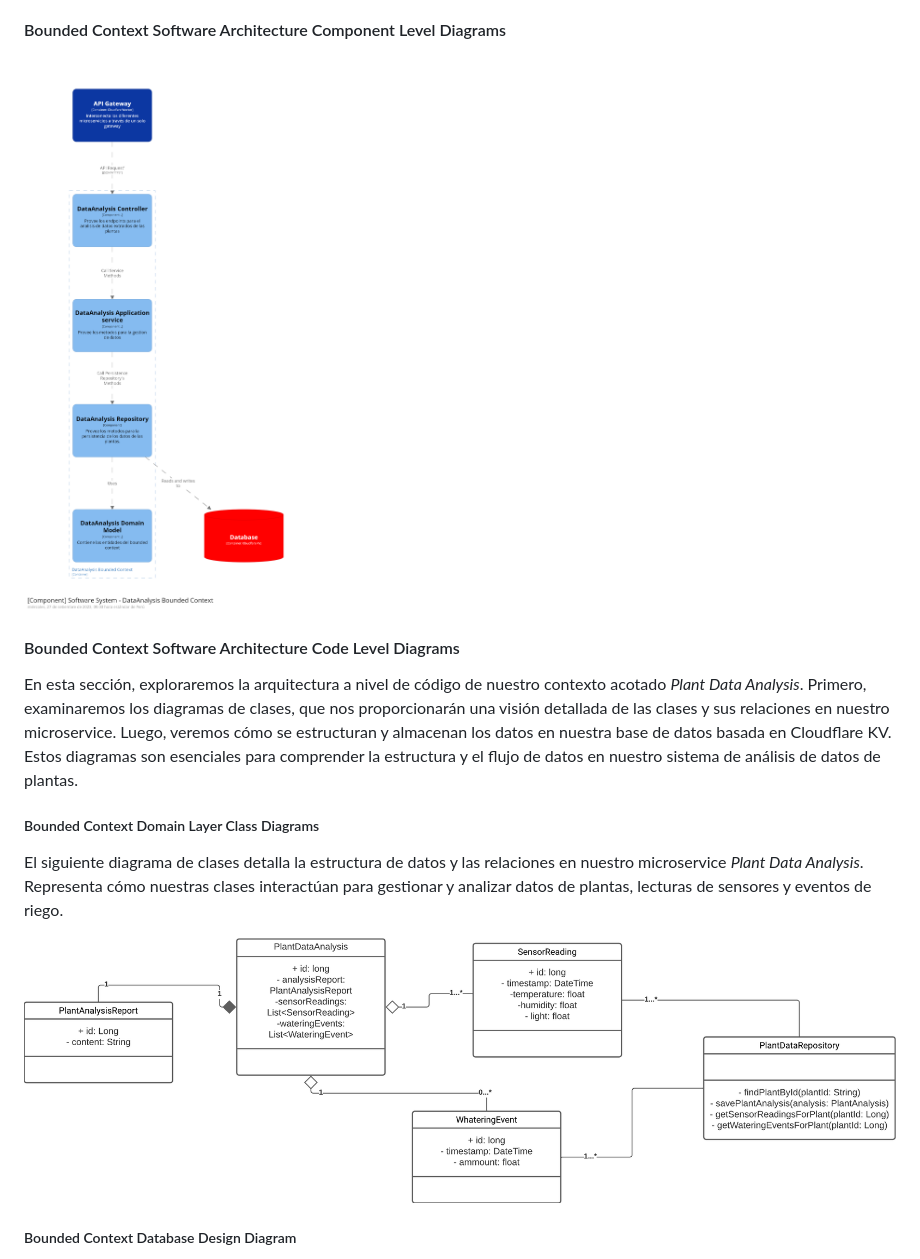
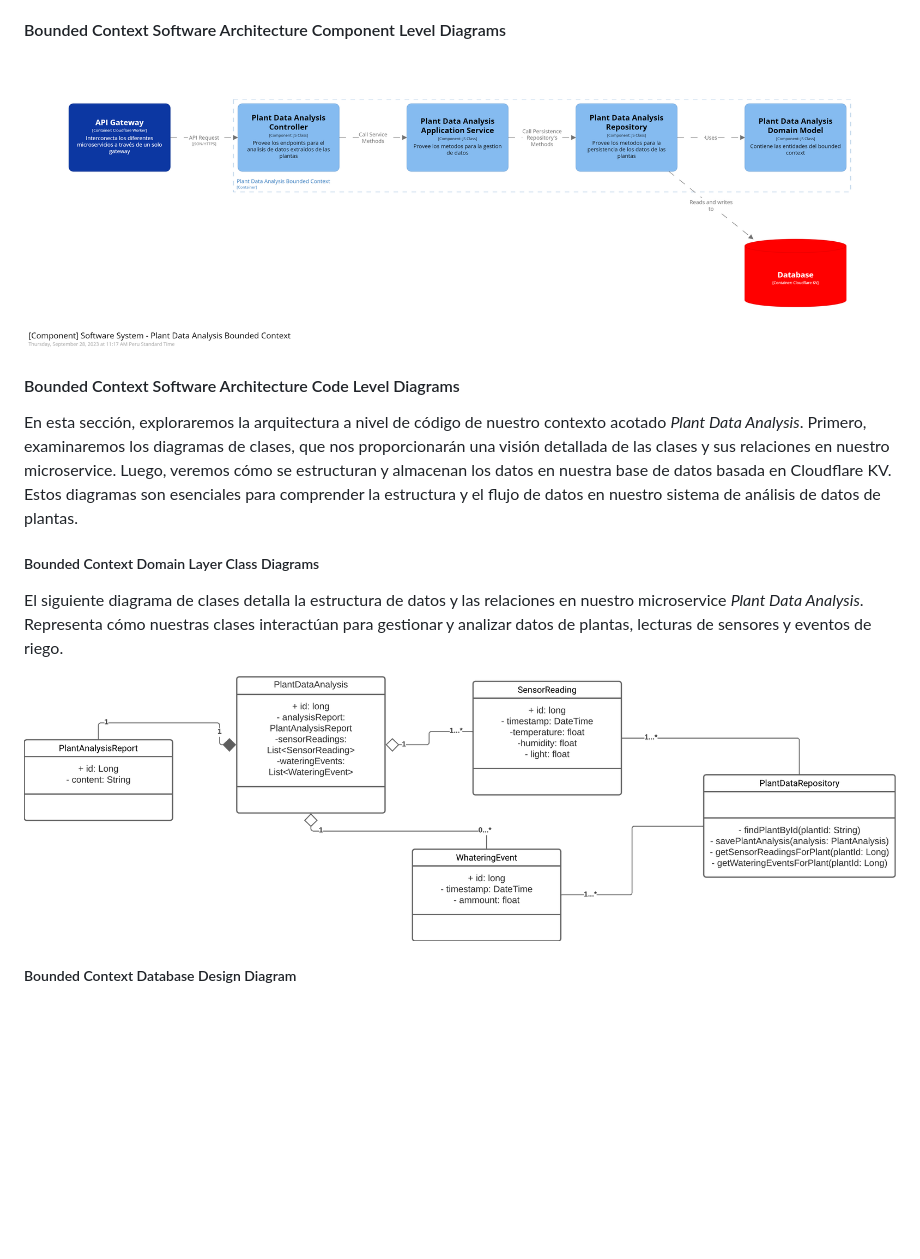
Before and after one commit to nexgeniusupc/plantguard-docs, a Markdown page: docs/chapters/5-tactical-level-software-design.md, the part around the change. GitHub-like rendering; pictures changed too: docs/static/class-diagram-data-analysis.png (deleted), docs/static/component-bounded-data-analysis.png (deleted), docs/static/plant-data-analysis-class-diagram.png (added); blank space fills up the shorter version.

Commit message:
Normalized file names and improved resolution of diagrams for Plant Data Analysis

```diff
--- a/docs/chapters/5-tactical-level-software-design.md
+++ b/docs/chapters/5-tactical-level-software-design.md
@@ -103,7 +103,7 @@ Estos repositorios abstraen la capa de aplicación de la complejidad del acceso
 
 #### Bounded Context Software Architecture Component Level Diagrams
 
-![Plant Data Analysis Component Level Diagram](../static/component-bounded-data-analysis.png)
+![Plant Data Analysis Component Level Diagram](../static/plant-data-analysis-component-diagram.png)
 
 #### Bounded Context Software Architecture Code Level Diagrams
 
@@ -113,7 +113,7 @@ En esta sección, exploraremos la arquitectura a nivel de código de nuestro con
 
 El siguiente diagrama de clases detalla la estructura de datos y las relaciones en nuestro microservice _Plant Data Analysis_. Representa cómo nuestras clases interactúan para gestionar y analizar datos de plantas, lecturas de sensores y eventos de riego.
 
-![Bounded Context Plant Data Analysis Class Diagram](../static/class-diagram-data-analysis.png)
+![Bounded Context Plant Data Analysis Class Diagram](../static/plant-data-analysis-class-diagram.png)
 
 ##### Bounded Context Database Design Diagram
 
```
